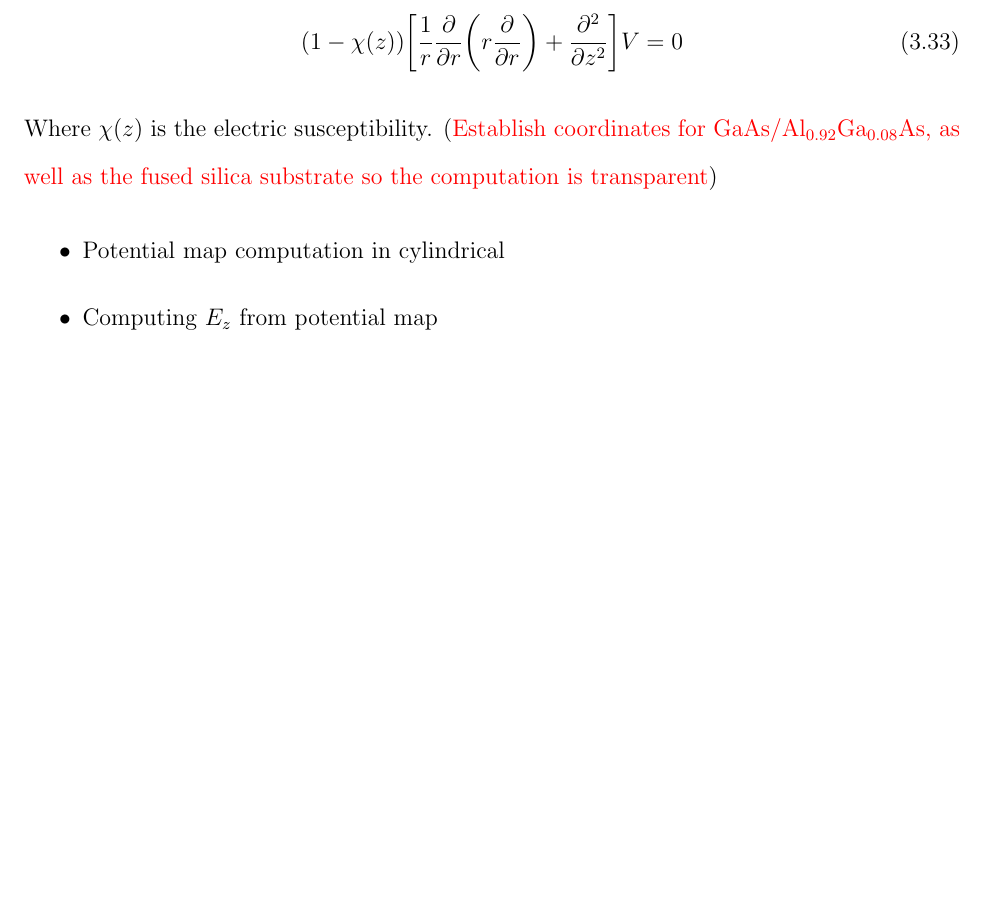
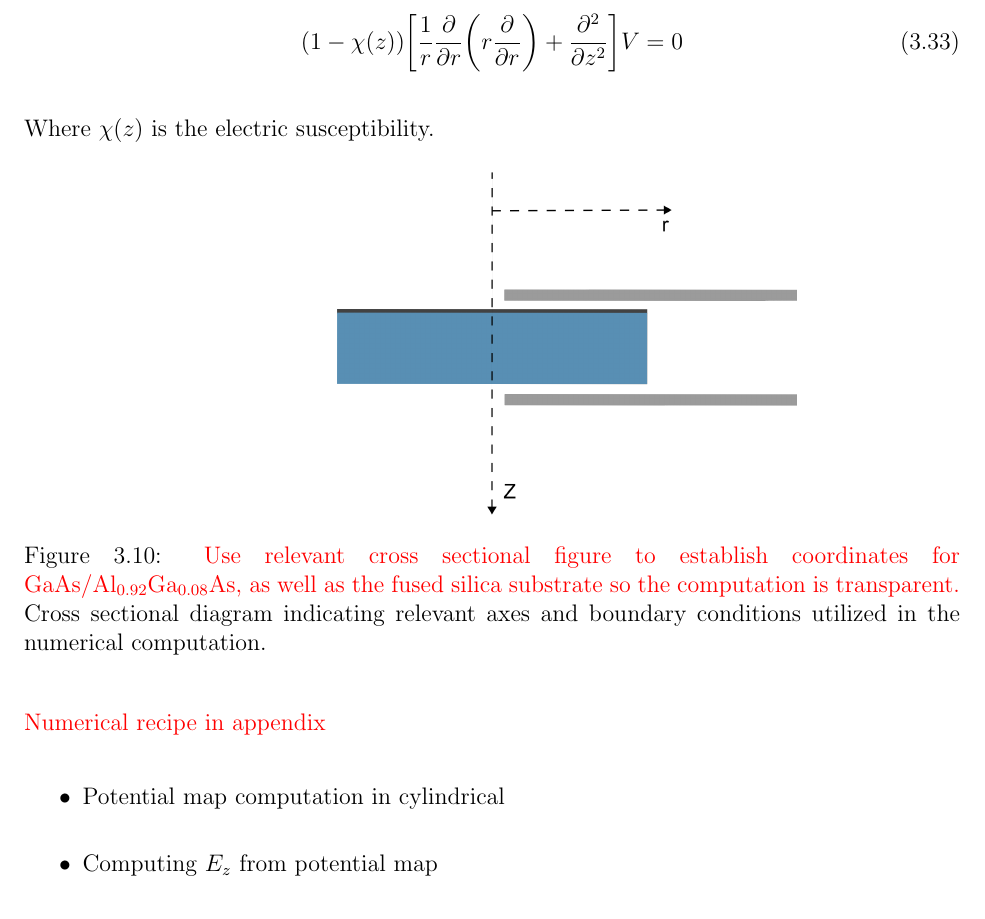
Before and after one commit to dancvan/dissertation, a LaTeX thesis (main.tex, which reads chapters/pock.tex): part of page 53 of 73, cut so that both start at the same text, the shorter picture padded with empty space. Compiled offline with pdfLaTeX.

Commit message:
Adjustments to the potential / E-field computation section (under Modelling pg. 43): * Suggesting figure to pictographically show computed cross sections (crude vectornator figure plugged) * Numerical recipe reference to what is not yet in appendix.

```diff
--- a/chapters/pock.tex
+++ b/chapters/pock.tex
@@ -471,7 +471,16 @@ For our problem we assume no free charge, but the fused silica substrate with th
 \begin{equation}
 (1-\chi(z))\bigg[\frac{1}{r}\frac{\partial}{\partial r} \bigg( r \frac{\partial}{\partial r}\bigg) + \frac{\partial^2}{\partial z^2}\bigg]V = 0
 \end{equation}
-Where $\chi (z)$ is the electric susceptibility. (\textcolor{red}{Establish coordinates for $\gaas$/$\algaas$, as well as the fused silica substrate so the computation is transparent})
+Where $\chi (z)$ is the electric susceptibility.
+
+\begin{figure}[H]
+\centering
+\includegraphics[width=.65\textwidth]{figs/ALGAAS/laplace_coord_test.png}
+\caption{\textcolor{red}{Use relevant cross sectional figure to establish coordinates for $\gaas$/$\algaas$, as well as the fused silica substrate so the computation is transparent.} Cross sectional diagram indicating relevant axes and boundary conditions utilized in the numerical computation.}
+\label{fig:laplace_coords}
+\end{figure}
+
+\noindent \textcolor{red}{Numerical recipe in appendix}
 
 \begin{itemize}
 \item Potential map computation in cylindrical
```
Also changed, not shown: figs/ALGAAS/laplace_coord_test.png (added).
